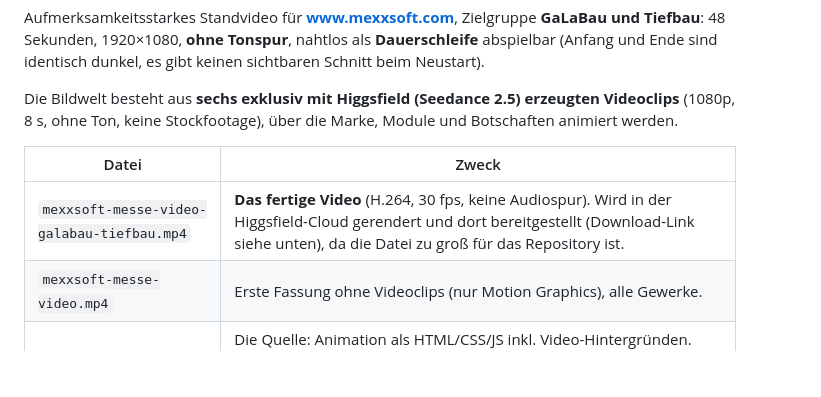
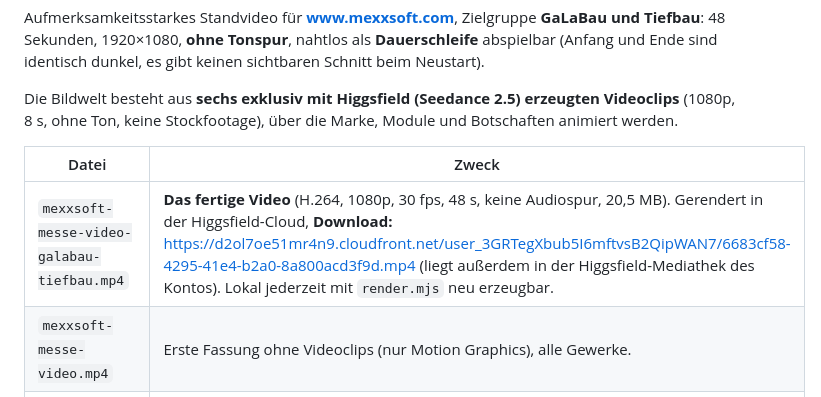
Before and after one commit to sgauger1986-sketch/basti, a Markdown page: messe-video/README.md, the part around the change. Drawn GitHub-style; blank space fills up the shorter version.

Commit message:
README: Download-Link zum fertigen GaLaBau/Tiefbau-Messevideo
Co-Authored-By: Claude Fable 5.1 <noreply@anthropic.com>
Claude-Session: https://claude.ai/code/session_01VQh9ziPQVGwYwHmjpGBAfX

```diff
--- a/messe-video/README.md
+++ b/messe-video/README.md
@@ -9,7 +9,7 @@ Die Bildwelt besteht aus **sechs exklusiv mit Higgsfield (Seedance 2.5) erzeugte
 
 | Datei | Zweck |
 |---|---|
-| `mexxsoft-messe-video-galabau-tiefbau.mp4` | **Das fertige Video** (H.264, 30 fps, keine Audiospur). Wird in der Higgsfield-Cloud gerendert und dort bereitgestellt (Download-Link siehe unten), da die Datei zu groß für das Repository ist. |
+| `mexxsoft-messe-video-galabau-tiefbau.mp4` | **Das fertige Video** (H.264, 1080p, 30 fps, 48 s, keine Audiospur, 20,5 MB). Gerendert in der Higgsfield-Cloud, **Download:** https://d2ol7oe51mr4n9.cloudfront.net/user_3GRTegXbub5I6mftvsB2QipWAN7/6683cf58-4295-41e4-b2a0-8a800acd3f9d.mp4 (liegt außerdem in der Higgsfield-Mediathek des Kontos). Lokal jederzeit mit `render.mjs` neu erzeugbar. |
 | `mexxsoft-messe-video.mp4` | Erste Fassung ohne Videoclips (nur Motion Graphics), alle Gewerke. |
 | `messe-video.html` | Die Quelle: Animation als HTML/CSS/JS inkl. Video-Hintergründen. Läuft auch direkt im Browser als Endlosschleife (Vollbild mit Taste **F**), sobald `clips/*.webm` vorhanden sind. |
 | `clips/fetch-clips.sh` | Lädt die 6 Higgsfield-Clips und wandelt sie nach WebM/VP9 (für den Render-Browser). |
```
